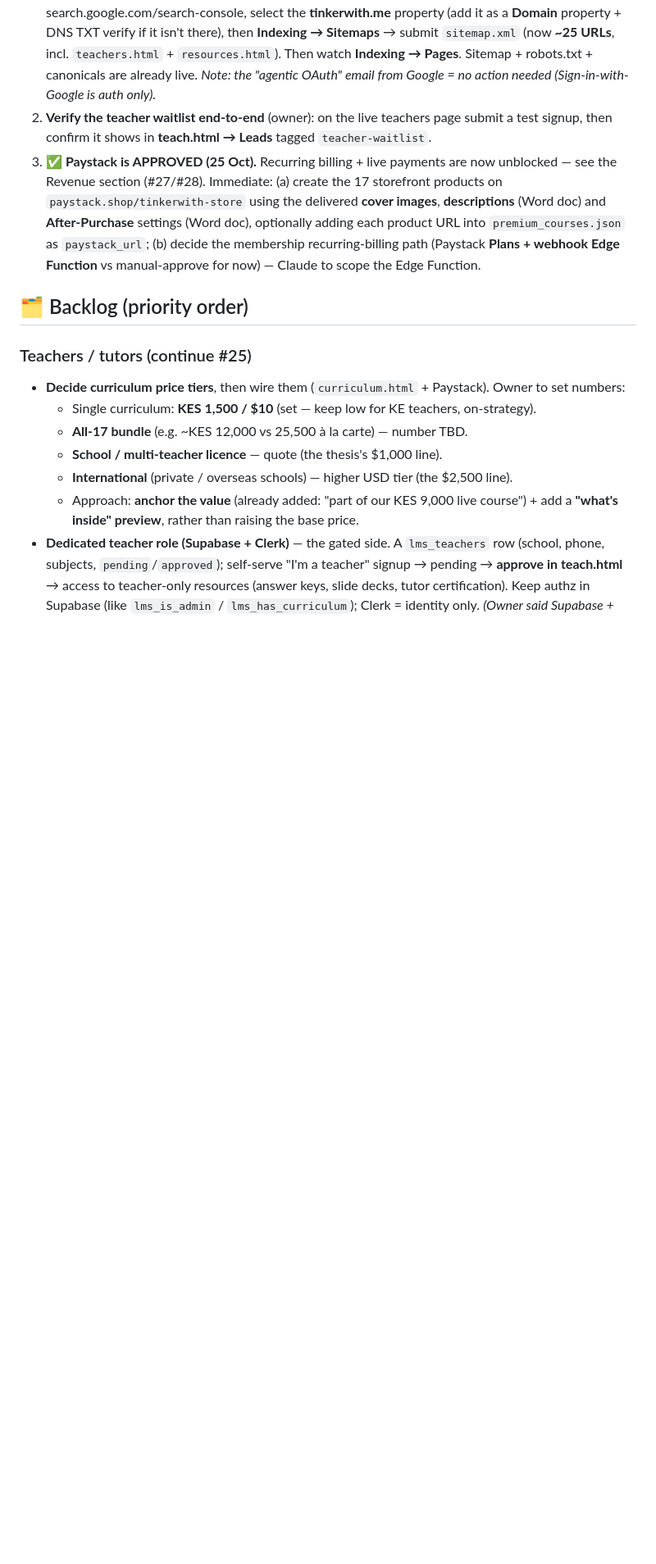
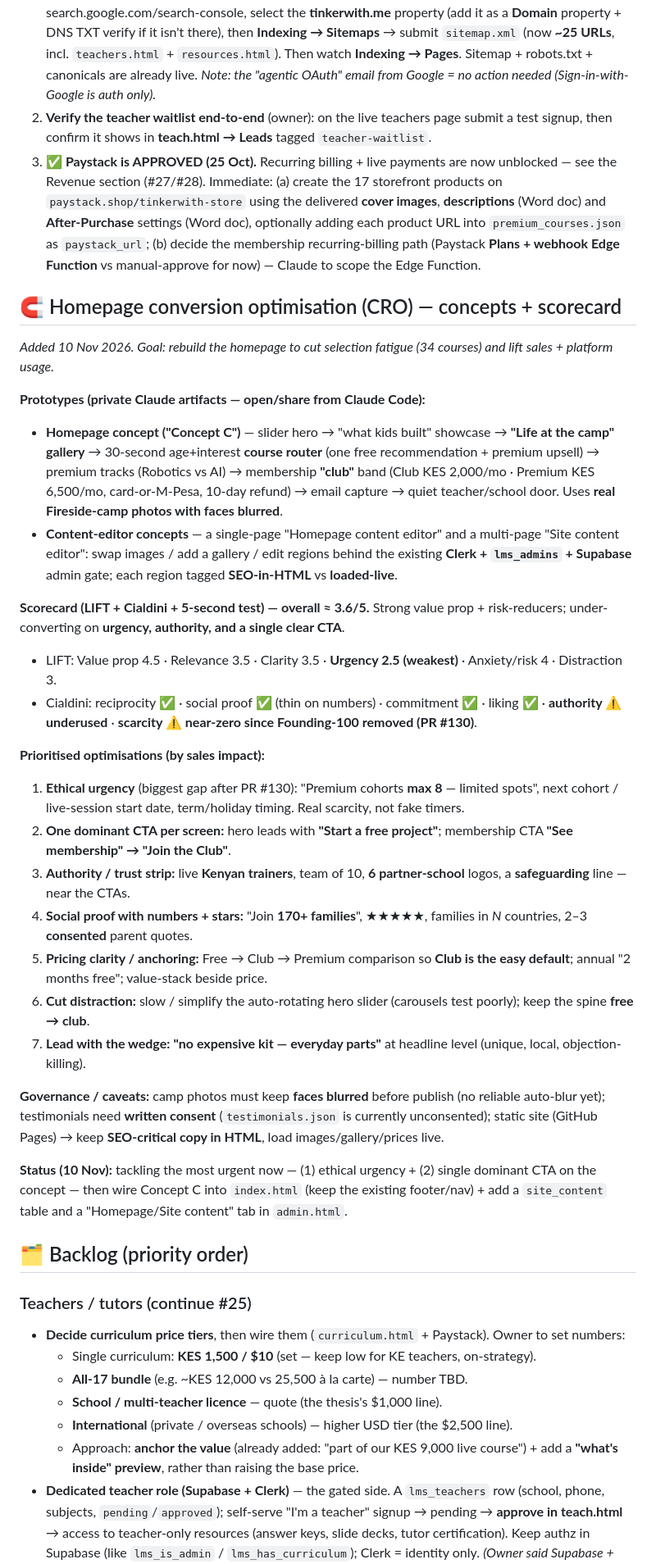
Before and after one commit to anny320/tinkerwithme, a Markdown page: NEXT.md, the part around one of its changes. Shown at 82% size. Drawn GitHub-style; blank space fills up the shorter version.

Commit message:
NEXT.md: add homepage CRO insights (concepts + scorecard + priorities)
Records the homepage redesign work: the Concept C prototype and the
content-editor concepts, a LIFT/Cialdini/5-second scorecard (~3.6/5), and
the prioritised optimisations to lift sales — urgency (the gap left by
removing Founding-100 in #130), one dominant CTA, authority/trust, social
proof, pricing anchoring, and the "no expensive kit" wedge. Also notes the
privacy/consent/SEO caveats.

Co-Authored-By: Claude Opus 4.8 <noreply@anthropic.com>
Claude-Session: https://claude.ai/code/session_01QZZTgeVDdjj8PGLqJnAvEF

```diff
--- a/NEXT.md
+++ b/NEXT.md
@@ -6,6 +6,30 @@ _Last updated: 24 Oct 2026_
 1. **⭐ Submit sitemap to Google Search Console** (owner action — needs your Google login). At search.google.com/search-console, select the **tinkerwith.me** property (add it as a **Domain** property + DNS TXT verify if it isn't there), then **Indexing → Sitemaps** → submit `sitemap.xml` (now **~25 URLs**, incl. `teachers.html` + `resources.html`). Then watch **Indexing → Pages**. Sitemap + robots.txt + canonicals are already live. _Note: the "agentic OAuth" email from Google = no action needed (Sign-in-with-Google is auth only)._
 2. **Verify the teacher waitlist end-to-end** (owner): on the live teachers page submit a test signup, then confirm it shows in **teach.html → Leads** tagged `teacher-waitlist`.
 3. **✅ Paystack is APPROVED (25 Oct).** Recurring billing + live payments are now unblocked — see the Revenue section (#27/#28). Immediate: (a) create the 17 storefront products on `paystack.shop/tinkerwith-store` using the delivered **cover images**, **descriptions** (Word doc) and **After-Purchase** settings (Word doc), optionally adding each product URL into `premium_courses.json` as `paystack_url`; (b) decide the membership recurring-billing path (Paystack **Plans + webhook Edge Function** vs manual-approve for now) — Claude to scope the Edge Function.
+
+## 🧲 Homepage conversion optimisation (CRO) — concepts + scorecard
+_Added 10 Nov 2026. Goal: rebuild the homepage to cut selection fatigue (34 courses) and lift sales + platform usage._
+
+**Prototypes (private Claude artifacts — open/share from Claude Code):**
+- **Homepage concept ("Concept C")** — slider hero → "what kids built" showcase → **"Life at the camp" gallery** → 30-second age+interest **course router** (one free recommendation + premium upsell) → premium tracks (Robotics vs AI) → membership **"club"** band (Club KES 2,000/mo · Premium KES 6,500/mo, card-or-M-Pesa, 10-day refund) → email capture → quiet teacher/school door. Uses **real Fireside-camp photos with faces blurred**.
+- **Content-editor concepts** — a single-page "Homepage content editor" and a multi-page "Site content editor": swap images / add a gallery / edit regions behind the existing **Clerk + `lms_admins` + Supabase** admin gate; each region tagged **SEO-in-HTML** vs **loaded-live**.
+
+**Scorecard (LIFT + Cialdini + 5-second test) — overall ≈ 3.6/5.** Strong value prop + risk-reducers; under-converting on **urgency, authority, and a single clear CTA**.
+- LIFT: Value prop 4.5 · Relevance 3.5 · Clarity 3.5 · **Urgency 2.5 (weakest)** · Anxiety/risk 4 · Distraction 3.
+- Cialdini: reciprocity ✅ · social proof ✅ (thin on numbers) · commitment ✅ · liking ✅ · **authority ⚠ underused** · **scarcity ⚠ near-zero since Founding-100 removed (PR #130)**.
+
+**Prioritised optimisations (by sales impact):**
+1. **Ethical urgency** (biggest gap after PR #130): "Premium cohorts **max 8** — limited spots", next cohort / live-session start date, term/holiday timing. Real scarcity, not fake timers.
+2. **One dominant CTA per screen:** hero leads with **"Start a free project"**; membership CTA **"See membership" → "Join the Club"**.
+3. **Authority / trust strip:** live **Kenyan trainers**, team of 10, **6 partner-school** logos, a **safeguarding** line — near the CTAs.
+4. **Social proof with numbers + stars:** "Join **170+ families**", ★★★★★, families in _N_ countries, 2–3 **consented** parent quotes.
+5. **Pricing clarity / anchoring:** Free → Club → Premium comparison so **Club is the easy default**; annual "2 months free"; value-stack beside price.
+6. **Cut distraction:** slow / simplify the auto-rotating hero slider (carousels test poorly); keep the spine **free → club**.
+7. **Lead with the wedge:** **"no expensive kit — everyday parts"** at headline level (unique, local, objection-killing).
+
+**Governance / caveats:** camp photos must keep **faces blurred** before publish (no reliable auto-blur yet); testimonials need **written consent** (`testimonials.json` is currently unconsented); static site (GitHub Pages) → keep **SEO-critical copy in HTML**, load images/gallery/prices live.
+
+**Status (10 Nov):** tackling the most urgent now — (1) ethical urgency + (2) single dominant CTA on the concept — then wire Concept C into `index.html` (keep the existing footer/nav) + add a `site_content` table and a "Homepage/Site content" tab in `admin.html`.
 
 ## 🗂️ Backlog (priority order)
 
```
Also changed, not shown: other parts of NEXT.md (+1 -1 lines).
